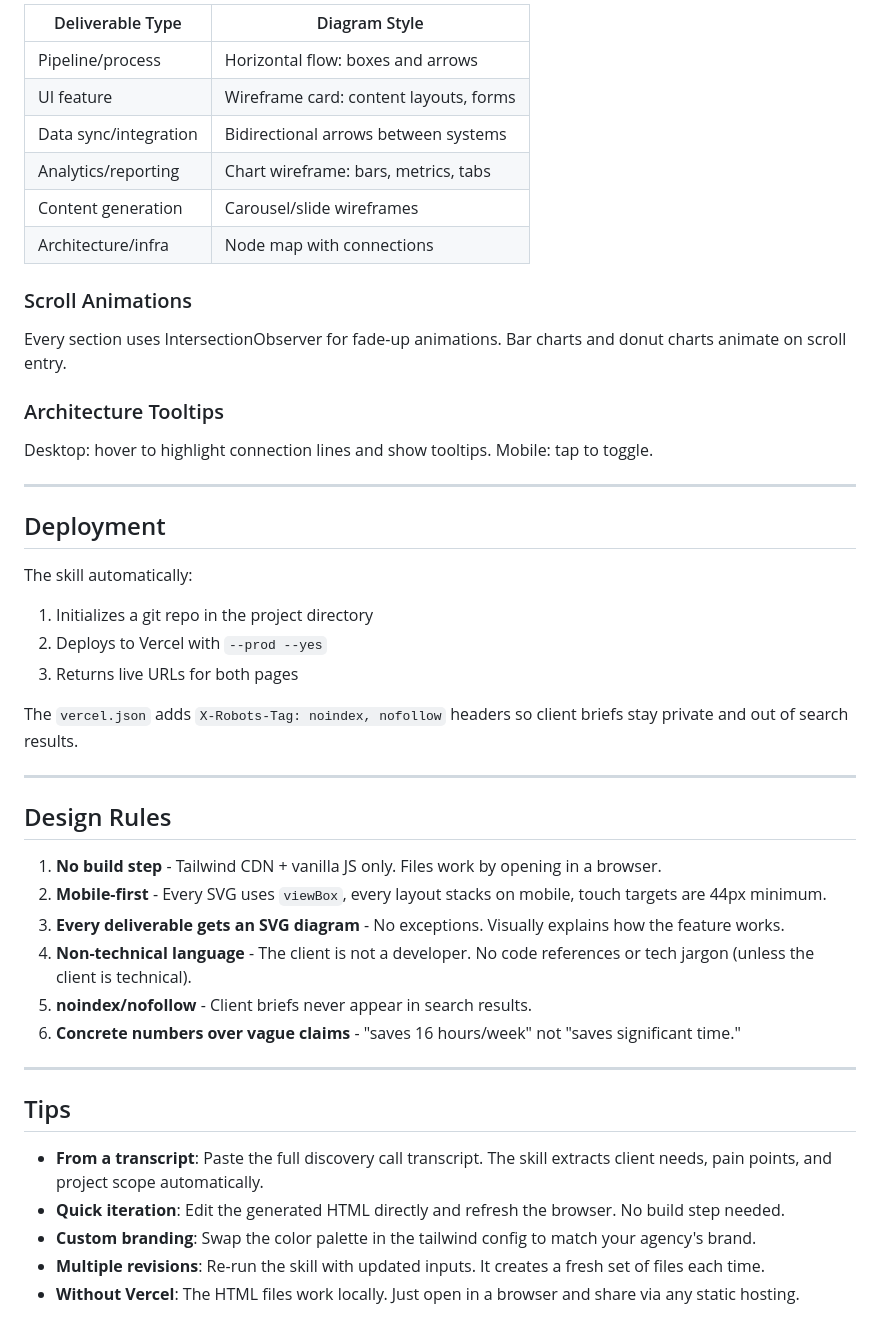
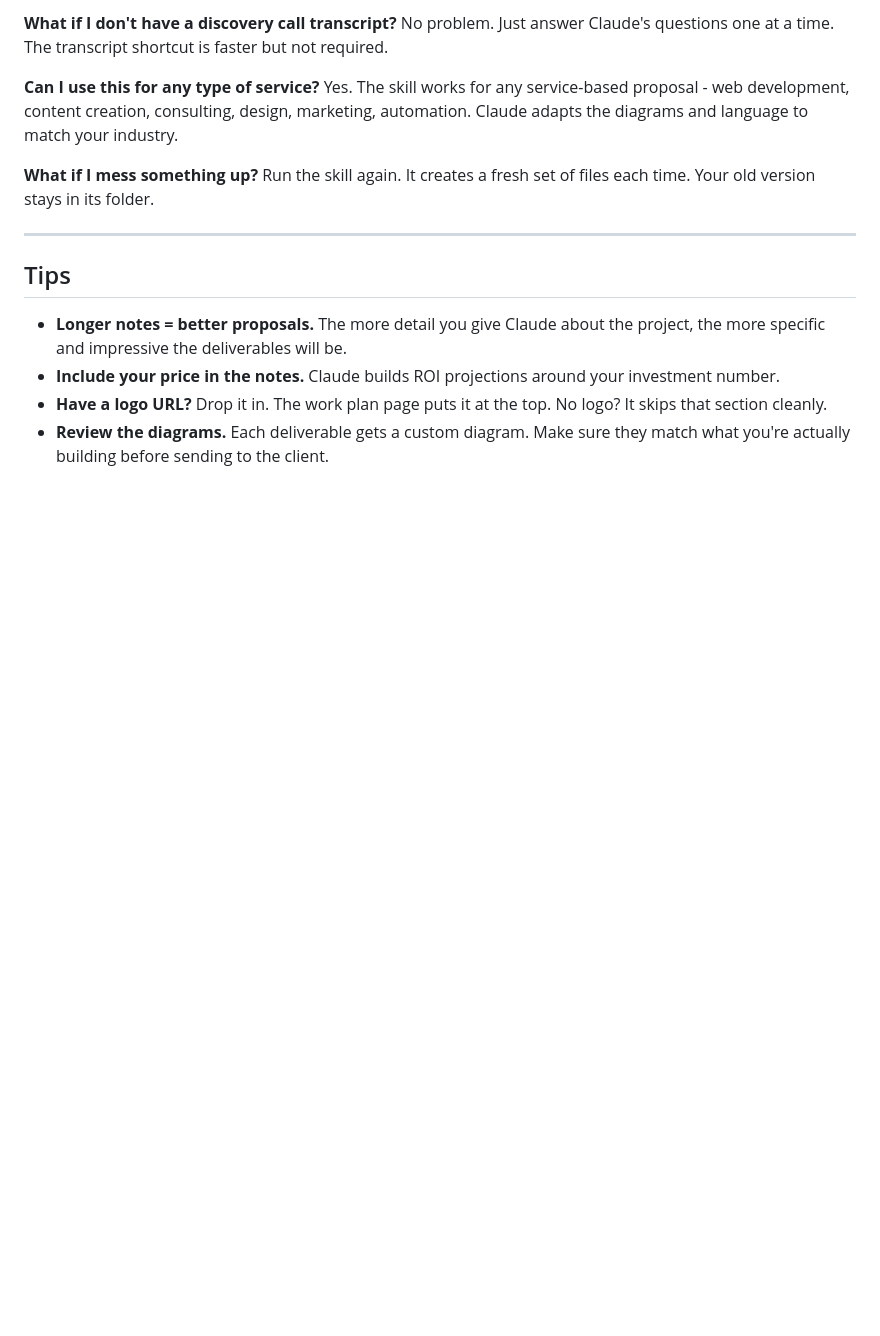
Before and after one commit to coopersimson96/ai-content-system, a Markdown page: skills/client-brief/SKILL.md, the part around one of its changes. Drawn GitHub-style; blank space fills up the shorter version.

```diff
--- a/skills/client-brief/SKILL.md
+++ b/skills/client-brief/SKILL.md
@@ -152,47 +137,18 @@ The skill selects the right diagram type per deliverable:
 
-| Deliverable Type | Diagram Style |
-|-----------------|---------------|
-| Pipeline/process | Horizontal flow: boxes and arrows |
-| UI feature | Wireframe card: content layouts, forms |
-| Data sync/integration | Bidirectional arrows between systems |
-| Analytics/reporting | Chart wireframe: bars, metrics, tabs |
-| Content generation | Carousel/slide wireframes |
-| Architecture/infra | Node map with connections |
+**What if I don't have a discovery call transcript?**
+No problem. Just answer Claude's questions one at a time. The transcript shortcut is faster but not required.
 
-### Scroll Animations
-Every section uses IntersectionObserver for fade-up animations. Bar charts and donut charts animate on scroll entry.
+**Can I use this for any type of service?**
+Yes. The skill works for any service-based proposal - web development, content creation, consulting, design, marketing, automation. Claude adapts the diagrams and language to match your industry.
 
-### Architecture Tooltips
-Desktop: hover to highlight connection lines and show tooltips. Mobile: tap to toggle.
-
----
-
-## Deployment
-
-The skill automatically:
-1. Initializes a git repo in the project directory
-2. Deploys to Vercel with `--prod --yes`
-3. Returns live URLs for both pages
-
-The `vercel.json` adds `X-Robots-Tag: noindex, nofollow` headers so client briefs stay private and out of search results.
-
----
-
-## Design Rules
-
-1. **No build step** - Tailwind CDN + vanilla JS only. Files work by opening in a browser.
-2. **Mobile-first** - Every SVG uses `viewBox`, every layout stacks on mobile, touch targets are 44px minimum.
-3. **Every deliverable gets an SVG diagram** - No exceptions. Visually explains how the feature works.
-4. **Non-technical language** - The client is not a developer. No code references or tech jargon (unless the client is technical).
-5. **noindex/nofollow** - Client briefs never appear in search results.
-6. **Concrete numbers over vague claims** - "saves 16 hours/week" not "saves significant time."
+**What if I mess something up?**
+Run the skill again. It creates a fresh set of files each time. Your old version stays in its folder.
 
 ---
 
 ## Tips
 
-- **From a transcript**: Paste the full discovery call transcript. The skill extracts client needs, pain points, and project scope automatically.
-- **Quick iteration**: Edit the generated HTML directly and refresh the browser. No build step needed.
-- **Custom branding**: Swap the color palette in the tailwind config to match your agency's brand.
-- **Multiple revisions**: Re-run the skill with updated inputs. It creates a fresh set of files each time.
-- **Without Vercel**: The HTML files work locally. Just open in a browser and share via any static hosting.
+- **Longer notes = better proposals.** The more detail you give Claude about the project, the more specific and impressive the deliverables will be.
+- **Include your price in the notes.** Claude builds ROI projections around your investment number.
+- **Have a logo URL?** Drop it in. The work plan page puts it at the top. No logo? It skips that section cleanly.
+- **Review the diagrams.** Each deliverable gets a custom diagram. Make sure they match what you're actually building before sending to the client.
```
Also changed, not shown: other parts of skills/client-brief/SKILL.md (+83 -98 lines).
